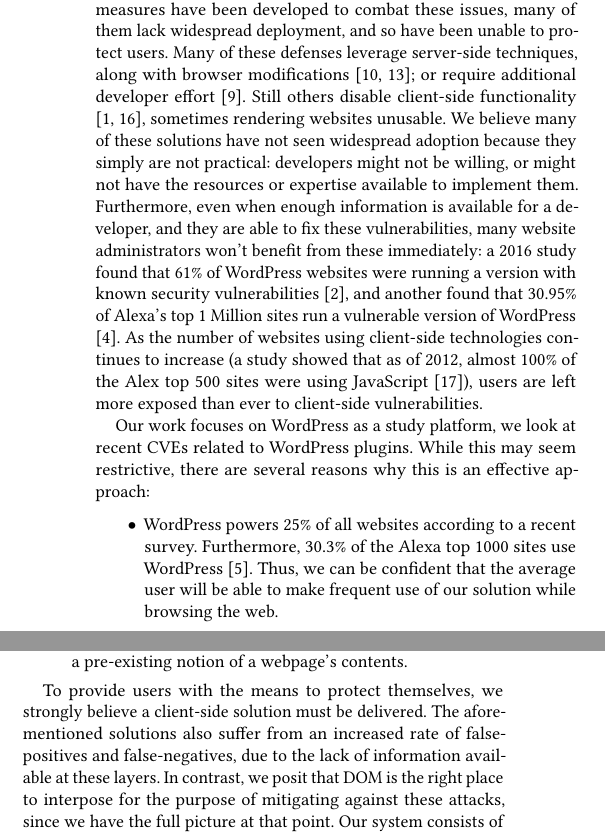
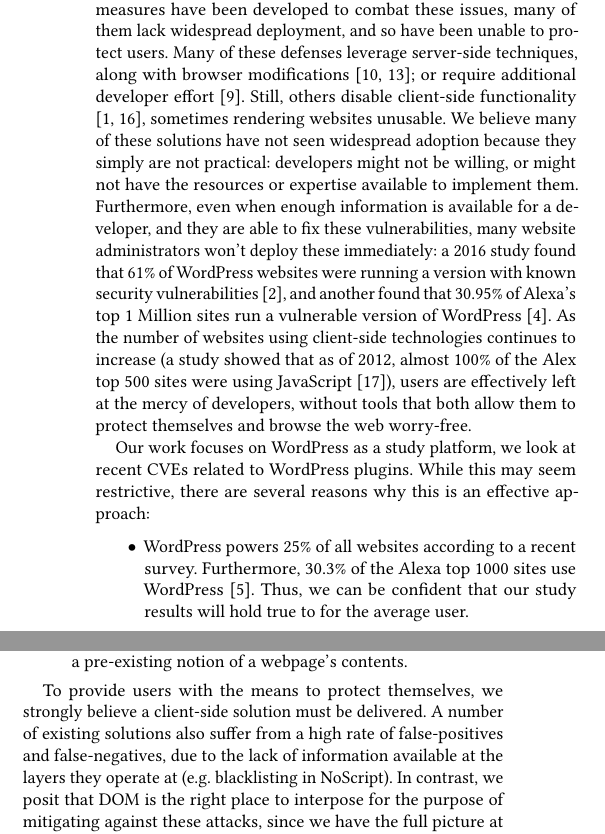
Before and after one commit to jcpazos/XSnare, a LaTeX thesis (thesis/dom_firewall.tex, which reads thesis/introduction.tex): two parts of the columns of page 1 of 7, joined at a grey line, cut so that both start at the same text. Compiled offline with pdfLaTeX.

Commit message:
changes to intro in paper

```diff
--- a/thesis/introduction.tex
+++ b/thesis/introduction.tex
@@ -1,14 +1,14 @@
 \section{Introduction}
 
-Cross-site scripting (XSS) is still one of the most dominant web vulnerabilites. In 2017, a report showed that 50\% of websites contained at least one XSS vulnerability \cite{Acunetix}. Even though many countermeasures have been developed to combat these issues, many of them lack widespread deployment, and so have been unable to protect users. Many of these defenses leverage server-side techniques, along with browser modifications \cite{Jim:2007:DSI:1242572.1242654,Nadji:2009}; or require additional developer effort \cite{10.1007/978-3-319-66399-9_7}. Still others disable client-side functionality \cite{Noscript,Snyder:2017:MWD:3133956.3133966}, sometimes rendering websites unusable. We believe many of these solutions have not seen widespread adoption because they simply are not practical: developers might not be willing, or might not have the resources or expertise available to implement them. Furthermore, even when enough information is available for a developer, and they are able to fix these vulnerabilities, many website administrators won't benefit from these immediately: a 2016 study found that 61\% of WordPress websites were running a version with known security vulnerabilities \cite{Sucuri}, and another found that 30.95\% of Alexa's top 1 Million sites run a vulnerable version of WordPress \cite{wpwhitesecurity}. As the number of websites using client-side technologies continues to increase (a study showed that as of 2012, almost 100\% of the Alex top 500 sites were using JavaScript \cite{Stock:2017:WTI:3241189.3241265}), users are left more exposed than ever to client-side vulnerabilities.
+Cross-site scripting (XSS) is still one of the most dominant web vulnerabilites. In 2017, a report showed that 50\% of websites contained at least one XSS vulnerability \cite{Acunetix}. Even though many countermeasures have been developed to combat these issues, many of them lack widespread deployment, and so have been unable to protect users. Many of these defenses leverage server-side techniques, along with browser modifications \cite{Jim:2007:DSI:1242572.1242654,Nadji:2009}; or require additional developer effort \cite{10.1007/978-3-319-66399-9_7}. Still, others disable client-side functionality \cite{Noscript,Snyder:2017:MWD:3133956.3133966}, sometimes rendering websites unusable. We believe many of these solutions have not seen widespread adoption because they simply are not practical: developers might not be willing, or might not have the resources or expertise available to implement them. Furthermore, even when enough information is available for a developer, and they are able to fix these vulnerabilities, many website administrators won't deploy these immediately: a 2016 study found that 61\% of WordPress websites were running a version with known security vulnerabilities \cite{Sucuri}, and another found that 30.95\% of Alexa's top 1 Million sites run a vulnerable version of WordPress \cite{wpwhitesecurity}. As the number of websites using client-side technologies continues to increase (a study showed that as of 2012, almost 100\% of the Alex top 500 sites were using JavaScript \cite{Stock:2017:WTI:3241189.3241265}), users are effectively left at the mercy of developers, without tools that both allow them to protect themselves and browse the web worry-free.
 
 Our work focuses on WordPress as a study platform, we look at recent CVEs related to WordPress plugins. While this may seem restrictive, there are several reasons why this is an effective approach:
 \begin{itemize}
-	\item WordPress powers 25\% of all websites according to a recent survey. Furthermore, 30.3\% of the Alexa top 1000 sites use WordPress \cite{w3techs}. Thus, we can be confident that the average user will be able to make frequent use of our solution while browsing the web.
+	\item WordPress powers 25\% of all websites according to a recent survey. Furthermore, 30.3\% of the Alexa top 1000 sites use WordPress \cite{w3techs}. Thus, we can be confident that our study results will hold true to for the average user.
 	\item Due to its user popularity, it is also heavily analysed by security experts, as has been previously stated. There are currently 286 CVEs related to WordPress in the CVE Details database \cite{cvedetails}. Plugins, specifically, are an important part of this issue, 52\% of the vulnerabilities reported by WPScan are caused by WordPress plugins \cite{wpscan}.
 	\item Due to the open source nature of WordPress plugins, we can easily analyze both the client-side HTML, as well as the server-side code that generated it, and use this to reach conclusions about the design of our solution.
 	\item Even though we have not studied other sites, our approach is not limited to a specific framework, and we believe it should generalize to arbitrary webpages, as long as we have a pre-existing notion of a webpage's contents.
 
 \end{itemize}
 
-To provide users with the means to protect themselves, we strongly believe a client-side solution must be delivered. The aforementioned solutions also suffer from an increased rate of false-positives and false-negatives, due to the lack of information available at these layers. In contrast, we posit that DOM is the right place to interpose for the purpose of mitigating against these attacks, since we have the full picture at that point. Our system consists of three main components: a trusted Firefox extension for interposing between the application and the DOM, a periodically updated local database which maintains exploit definitions and descriptions of the steps needed to be followed by the extension, and finally, a declarative language for defining exploits, expressive enough for an user to be precise about which parts of the HTML are vulnerable.
+To provide users with the means to protect themselves, we strongly believe a client-side solution must be delivered. A number of existing solutions also suffer from a high rate of false-positives and false-negatives, due to the lack of information available at the layers they operate at (e.g. blacklisting in NoScript). In contrast, we posit that DOM is the right place to interpose for the purpose of mitigating against these attacks, since we have the full picture at that point. Our system consists of three main components: a trusted Firefox extension for interposing between the application and the DOM, a periodically updated local database which maintains exploit definitions and descriptions of the steps needed to be followed by the extension, and finally, a declarative language for defining exploits, expressive enough for an user to be precise about which parts of the HTML are vulnerable.
```
